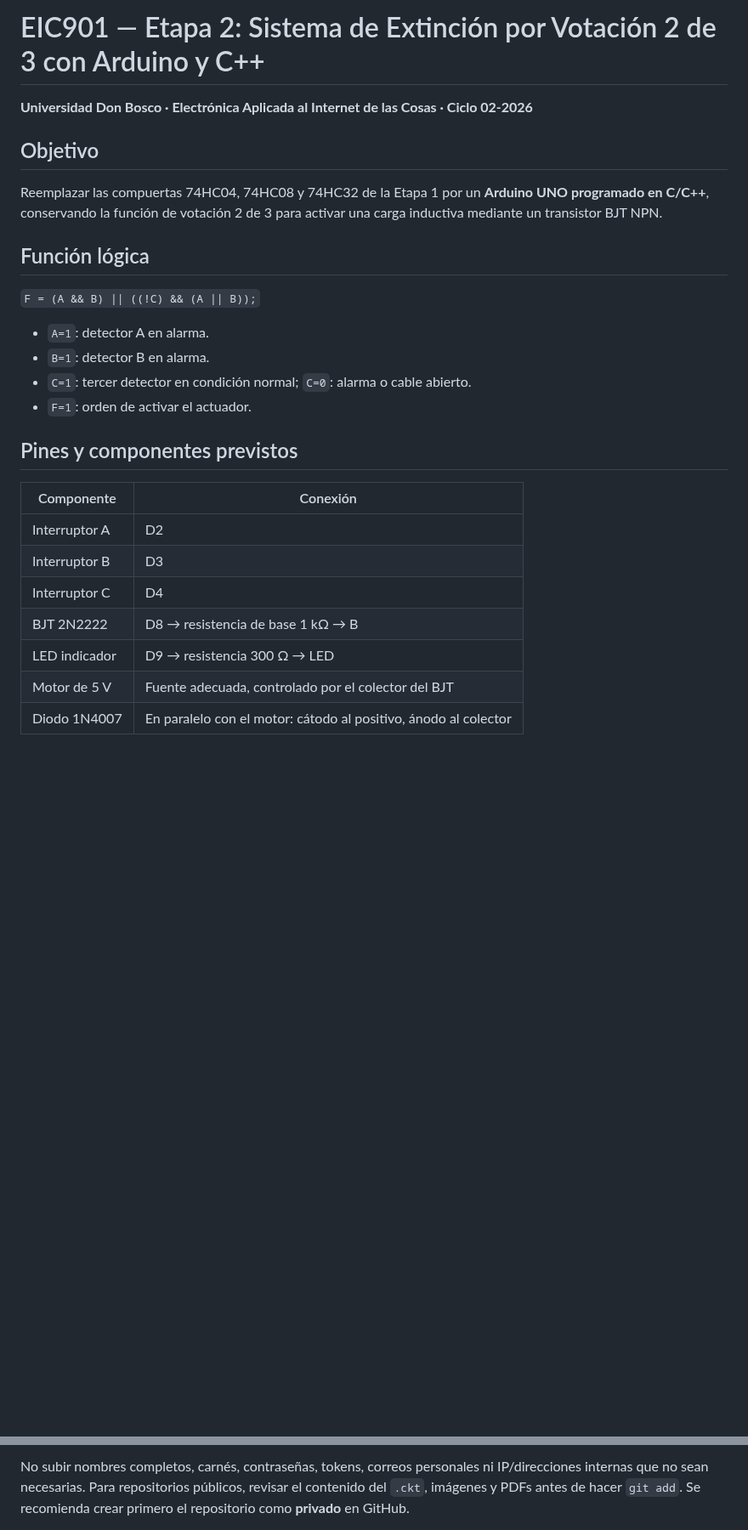
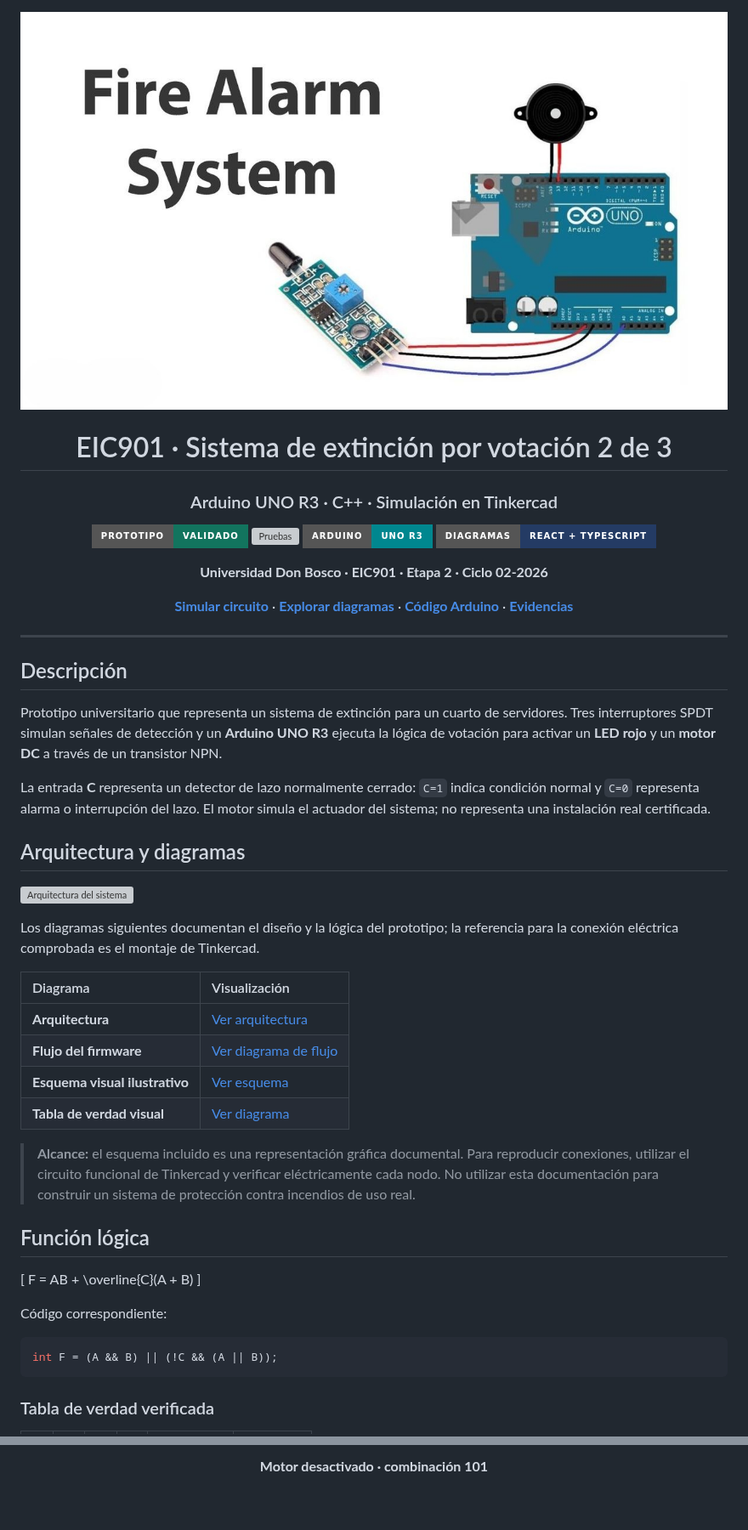
Before and after one commit to C3sarPerd0m0D3v/EIC901_Etapa2_Sistema_Extincion_Arduino_CPP, a Markdown page: README.md, 2 parts joined by grey strips. Shown at 85% size. Rendered like a GitHub page; pictures changed too: assets/portada.jpg (added); badges without logos; blank space fills up the shorter version; grey boxes are pictures that could not be loaded.

Commit message:
docs: actualizar README portada y validacion final EIC901

````diff
--- a/README.md
+++ b/README.md
@@ -1,29 +1,56 @@
-# EIC901 — Etapa 2: Sistema de Extinción por Votación 2 de 3 con Arduino y C++
+<div align="center">
 
-**Universidad Don Bosco · Electrónica Aplicada al Internet de las Cosas · Ciclo 02-2026**
+![Portada ilustrativa del sistema de alarma contra incendios](assets/portada.jpg)
 
-## Objetivo
+# EIC901 · Sistema de extinción por votación 2 de 3
 
-Reemplazar las compuertas 74HC04, 74HC08 y 74HC32 de la Etapa 1 por un **Arduino UNO programado en C/C++**, conservando la función de votación 2 de 3 para activar una carga inductiva mediante un transistor BJT NPN.
+### Arduino UNO R3 · C++ · Simulación en Tinkercad
+
+![Estado](https://img.shields.io/badge/PROTOTIPO-VALIDADO-12745e?style=for-the-badge)
+![Pruebas](https://img.shields.io/badge/PRUEBAS-8%2F8-136b9e?style=for-the-badge)
+![Hardware](https://img.shields.io/badge/ARDUINO-UNO%20R3-00878f?style=for-the-badge)
+![Interfaz](https://img.shields.io/badge/DIAGRAMAS-REACT%20%2B%20TYPESCRIPT-243b64?style=for-the-badge)
+
+**Universidad Don Bosco · EIC901 · Etapa 2 · Ciclo 02-2026**
+
+[**Simular circuito**](https://www.tinkercad.com/things/4VEX9vVvEAo-eic901etapa2sistemaextincionarduinocpp?sharecode=oYl9HFb9AblIeLe8uCefzoiCKroxj-k_aQ0VEF1MGRA) · [**Explorar diagramas**](web/diagramas/) · [**Código Arduino**](firmware/arduino/EIC901_Etapa2_Arduino_CPP/EIC901_Etapa2_Arduino_CPP.ino) · [**Evidencias**](capturas/04_pruebas/)
+
+</div>
+
+---
+
+## Descripción
+
+Prototipo universitario que representa un sistema de extinción para un cuarto de servidores. Tres interruptores SPDT simulan señales de detección y un **Arduino UNO R3** ejecuta la lógica de votación para activar un **LED rojo** y un **motor DC** a través de un transistor NPN.
+
+La entrada **C** representa un detector de lazo normalmente cerrado: `C=1` indica condición normal y `C=0` representa alarma o interrupción del lazo. El motor simula el actuador del sistema; no representa una instalación real certificada.
+
+## Arquitectura y diagramas
+
+![Arquitectura del sistema](documentacion/diseno/arquitectura-sistema.png)
+
+Los diagramas siguientes documentan el diseño y la lógica del prototipo; la referencia para la conexión eléctrica comprobada es el montaje de Tinkercad.
+
+| Diagrama | Visualización |
+|:--|:--|
+| **Arquitectura** | [Ver arquitectura](documentacion/diseno/arquitectura-sistema.png) |
+| **Flujo del firmware** | [Ver diagrama de flujo](documentacion/diseno/diagrama-flujo.png) |
+| **Esquema visual ilustrativo** | [Ver esquema](documentacion/diseno/esquema-electrico.png) |
+| **Tabla de verdad visual** | [Ver diagrama](documentacion/diseno/tablaDVerdad.png) |
+
+> **Alcance:** el esquema incluido es una representación gráfica documental. Para reproducir conexiones, utilizar el circuito funcional de Tinkercad y verificar eléctricamente cada nodo. No utilizar esta documentación para construir un sistema de protección contra incendios de uso real.
 
 ## Función lógica
 
-`F = (A && B) || ((!C) && (A || B));`
+\[
+F = AB + \overline{C}(A + B)
+\]
 
-- `A=1`: detector A en alarma.
-- `B=1`: detector B en alarma.
-- `C=1`: tercer detector en condición normal; `C=0`: alarma o cable abierto.
-- `F=1`: orden de activar el actuador.
+Código correspondiente:
 
-## Pines y componentes previstos
+```cpp
+int F = (A && B) || (!C && (A || B));
+```
 
-| Componente | Conexión |
-|---|---|
-| Interruptor A | D2 |
-| Interruptor B | D3 |
-| Interruptor C | D4 |
-| BJT 2N2222 | D8 → resistencia de base 1 kΩ → B |
-| LED indicador | D9 → resistencia 300 Ω → LED |
-| Motor de 5 V | Fuente adecuada, controlado por el colector del BJT |
-| Diodo 1N4007 | En paralelo con el motor: cátodo al positivo, ánodo al colector |
+### Tabla de verdad verificada
 
@@ -64,3 +90,3 @@ Los interruptores SPDT seleccionan entre +5 V y GND mediante el terminal COM. No
 
-No subir nombres completos, carnés, contraseñas, tokens, correos personales ni IP/direcciones internas que no sean necesarias. Para repositorios públicos, revisar el contenido del `.ckt`, imágenes y PDFs antes de hacer `git add`. Se recomienda crear primero el repositorio como **privado** en GitHub.
+**Motor desactivado · combinación 101**
 
````
Also changed, not shown: other parts of README.md (+84 -29 lines), circuitos/tinkercad/enlace_proyecto.md (+10 -5 lines), pruebas/tabla_verdad.md (+22 -12 lines).
